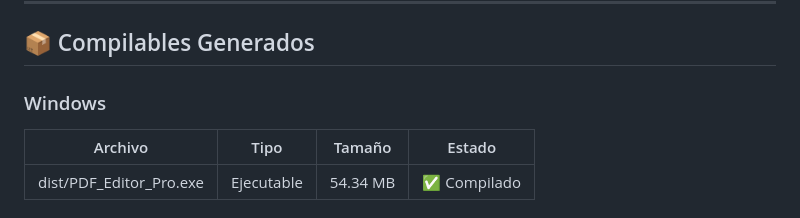
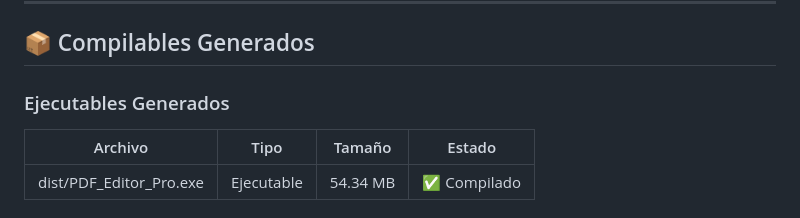
Before and after one commit to Oriol-1/modificador-pdf, a Markdown page: BUILD_STATUS.md, the part around the change. Drawn GitHub-style.

Commit message:
fix: resolver encabezados duplicados en BUILD_STATUS.md

```diff
--- a/BUILD_STATUS.md
+++ b/BUILD_STATUS.md
@@ -8,7 +8,7 @@
 
 ## 📦 Compilables Generados
 
-### Windows
+### Ejecutables Generados
 
 | Archivo | Tipo | Tamaño | Estado |
 | ---------------------- | ------------ | ---------- | --------------- |
```
